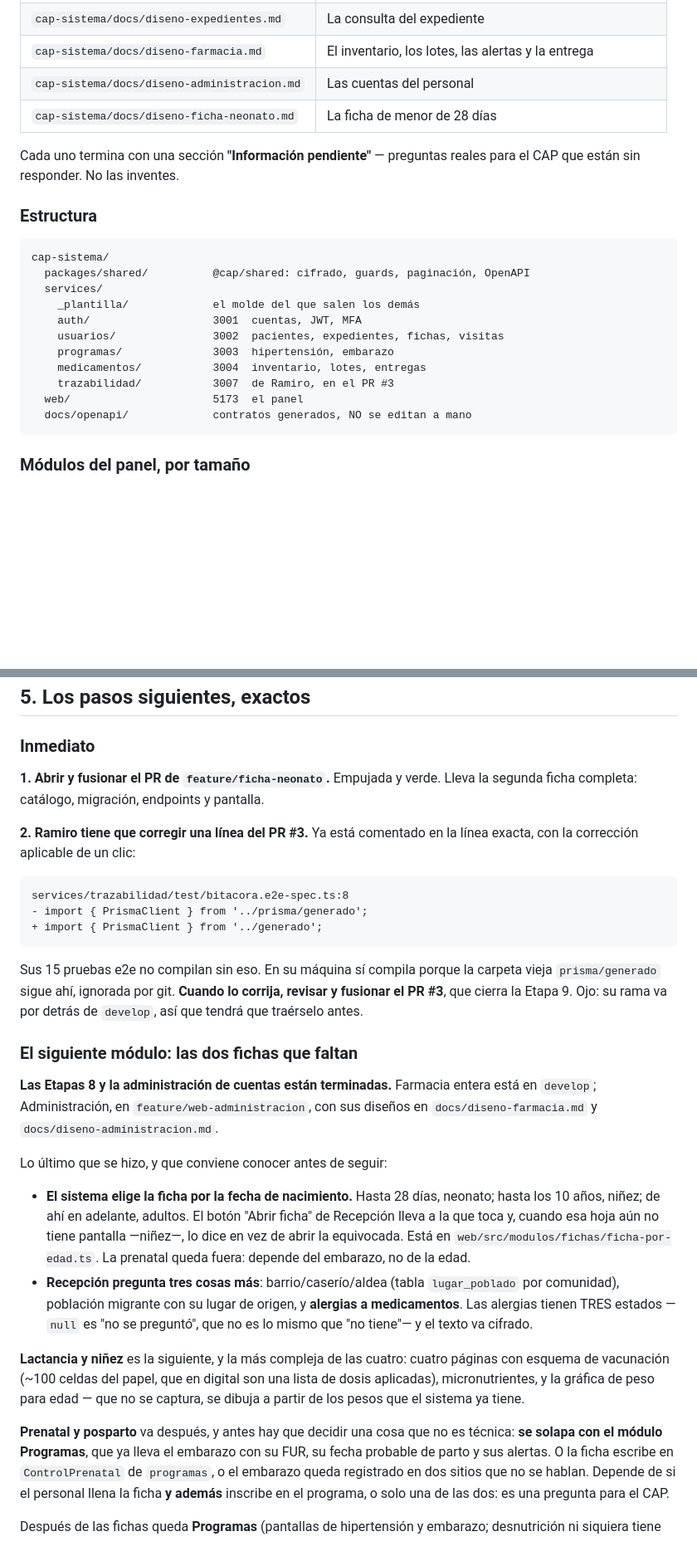
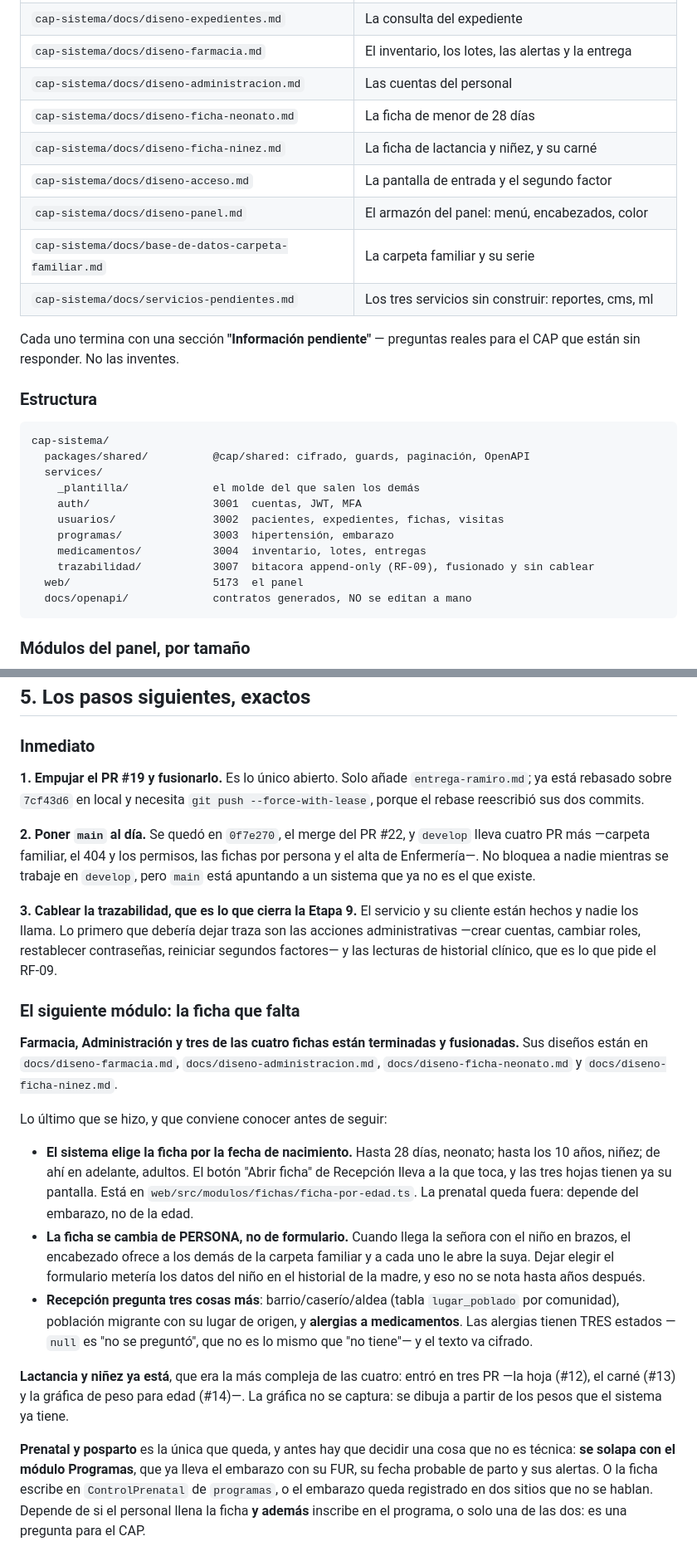
Before and after one commit to gabrielyat-sketch/Proyecto-grupo, a Markdown page: handoff.md, 2 parts joined by grey strips. Shown at 83% size. Drawn GitHub-style; blank space fills up the shorter version.

````diff
--- a/handoff.md
+++ b/handoff.md
@@ -137,6 +164,11 @@ cosas respecto al resumen de `campos-de-fichas.md`. Ver §4.
 | `cap-sistema/docs/diseno-farmacia.md` | El inventario, los lotes, las alertas y la entrega |
 | `cap-sistema/docs/diseno-administracion.md` | Las cuentas del personal |
 | `cap-sistema/docs/diseno-ficha-neonato.md` | La ficha de menor de 28 días |
+| `cap-sistema/docs/diseno-ficha-ninez.md` | La ficha de lactancia y niñez, y su carné |
+| `cap-sistema/docs/diseno-acceso.md` | La pantalla de entrada y el segundo factor |
+| `cap-sistema/docs/diseno-panel.md` | El armazón del panel: menú, encabezados, color |
+| `cap-sistema/docs/base-de-datos-carpeta-familiar.md` | La carpeta familiar y su serie |
+| `cap-sistema/docs/servicios-pendientes.md` | Los tres servicios sin construir: reportes, cms, ml |
 
 Cada uno termina con una sección **"Información pendiente"** — preguntas reales
 para el CAP que están sin responder. No las inventes.
@@ -152,7 +184,7 @@ cap-sistema/
     usuarios/               3002  pacientes, expedientes, fichas, visitas
     programas/              3003  hipertensión, embarazo
     medicamentos/           3004  inventario, lotes, entregas
-    trazabilidad/           3007  de Ramiro, en el PR #3
+    trazabilidad/           3007  bitacora append-only (RF-09), fusionado y sin cablear
   web/                      5173  el panel
   docs/openapi/             contratos generados, NO se editan a mano
 ```
@@ -451,50 +483,53 @@ arreglaba: lo tapaba.
 
 ### Inmediato
 
-**1. Abrir y fusionar el PR de `feature/ficha-neonato`.**
-Empujada y verde. Lleva la segunda ficha completa: catálogo, migración,
-endpoints y pantalla.
+**1. Empujar el PR #19 y fusionarlo.**
+Es lo único abierto. Solo añade `entrega-ramiro.md`; ya está rebasado sobre
+`7cf43d6` en local y necesita `git push --force-with-lease`, porque el rebase
+reescribió sus dos commits.
 
-**2. Ramiro tiene que corregir una línea del PR #3.**
-Ya está comentado en la línea exacta, con la corrección aplicable de un clic:
+**2. Poner `main` al día.**
+Se quedó en `0f7e270`, el merge del PR #22, y `develop` lleva cuatro PR más
+—carpeta familiar, el 404 y los permisos, las fichas por persona y el alta de
+Enfermería—. No bloquea a nadie mientras se trabaje en `develop`, pero `main`
+está apuntando a un sistema que ya no es el que existe.
 
-```
-services/trazabilidad/test/bitacora.e2e-spec.ts:8
-- import { PrismaClient } from '../prisma/generado';
-+ import { PrismaClient } from '../generado';
-```
+**3. Cablear la trazabilidad, que es lo que cierra la Etapa 9.**
+El servicio y su cliente están hechos y nadie los llama. Lo primero que debería
+dejar traza son las acciones administrativas —crear cuentas, cambiar roles,
+restablecer contraseñas, reiniciar segundos factores— y las lecturas de
+historial clínico, que es lo que pide el RF-09.
 
-Sus 15 pruebas e2e no compilan sin eso. En su máquina sí compila porque la
-carpeta vieja `prisma/generado` sigue ahí, ignorada por git. **Cuando lo corrija,
-revisar y fusionar el PR #3**, que cierra la Etapa 9. Ojo: su rama va por detrás
-de `develop`, así que tendrá que traérselo antes.
+### El siguiente módulo: la ficha que falta
 
-### El siguiente módulo: las dos fichas que faltan
-
-**Las Etapas 8 y la administración de cuentas están terminadas.** Farmacia
-entera está en `develop`; Administración, en `feature/web-administracion`, con
-sus diseños en `docs/diseno-farmacia.md` y `docs/diseno-administracion.md`.
+**Farmacia, Administración y tres de las cuatro fichas están terminadas y
+fusionadas.** Sus diseños están en `docs/diseno-farmacia.md`,
+`docs/diseno-administracion.md`, `docs/diseno-ficha-neonato.md` y
+`docs/diseno-ficha-ninez.md`.
 
 Lo último que se hizo, y que conviene conocer antes de seguir:
 
 - **El sistema elige la ficha por la fecha de nacimiento.** Hasta 28 días,
   neonato; hasta los 10 años, niñez; de ahí en adelante, adultos. El botón
-  "Abrir ficha" de Recepción lleva a la que toca y, cuando esa hoja aún no
-  tiene pantalla —niñez—, lo dice en vez de abrir la equivocada. Está en
-  `web/src/modulos/fichas/ficha-por-edad.ts`. La prenatal queda fuera: depende
-  del embarazo, no de la edad.
+  "Abrir ficha" de Recepción lleva a la que toca, y las tres hojas tienen ya su
+  pantalla. Está en `web/src/modulos/fichas/ficha-por-edad.ts`. La prenatal
+  queda fuera: depende del embarazo, no de la edad.
+- **La ficha se cambia de PERSONA, no de formulario.** Cuando llega la señora
+  con el niño en brazos, el encabezado ofrece a los demás de la carpeta familiar
+  y a cada uno le abre la suya. Dejar elegir el formulario metería los datos del
+  niño en el historial de la madre, y eso no se nota hasta años después.
 - **Recepción pregunta tres cosas más**: barrio/caserío/aldea (tabla
   `lugar_poblado` por comunidad), población migrante con su lugar de origen, y
   **alergias a medicamentos**. Las alergias tienen TRES estados —`null` es "no
   se preguntó", que no es lo mismo que "no tiene"— y el texto va cifrado.
 
-**Lactancia y niñez** es la siguiente, y la más compleja de las cuatro: cuatro
-páginas con esquema de vacunación (~100 celdas del papel, que en digital son una
-lista de dosis aplicadas), micronutrientes, y la gráfica de peso para edad — que
-no se captura, se dibuja a partir de los pesos que el sistema ya tiene.
+**Lactancia y niñez ya está**, que era la más compleja de las cuatro: entró en
+tres PR —la hoja (#12), el carné (#13) y la gráfica de peso para edad (#14)—.
+La gráfica no se captura: se dibuja a partir de los pesos que el sistema ya
+tiene.
 
-**Prenatal y posparto** va después, y antes hay que decidir una cosa que no es
-técnica: **se solapa con el módulo Programas**, que ya lleva el embarazo con su
+**Prenatal y posparto** es la única que queda, y antes hay que decidir una cosa
+que no es técnica: **se solapa con el módulo Programas**, que ya lleva el embarazo con su
 FUR, su fecha probable de parto y sus alertas. O la ficha escribe en
 `ControlPrenatal` de `programas`, o el embarazo queda registrado en dos sitios
 que no se hablan. Depende de si el personal llena la ficha **y además** inscribe
````
Also changed, not shown: other parts of handoff.md (+59 -31 lines).
